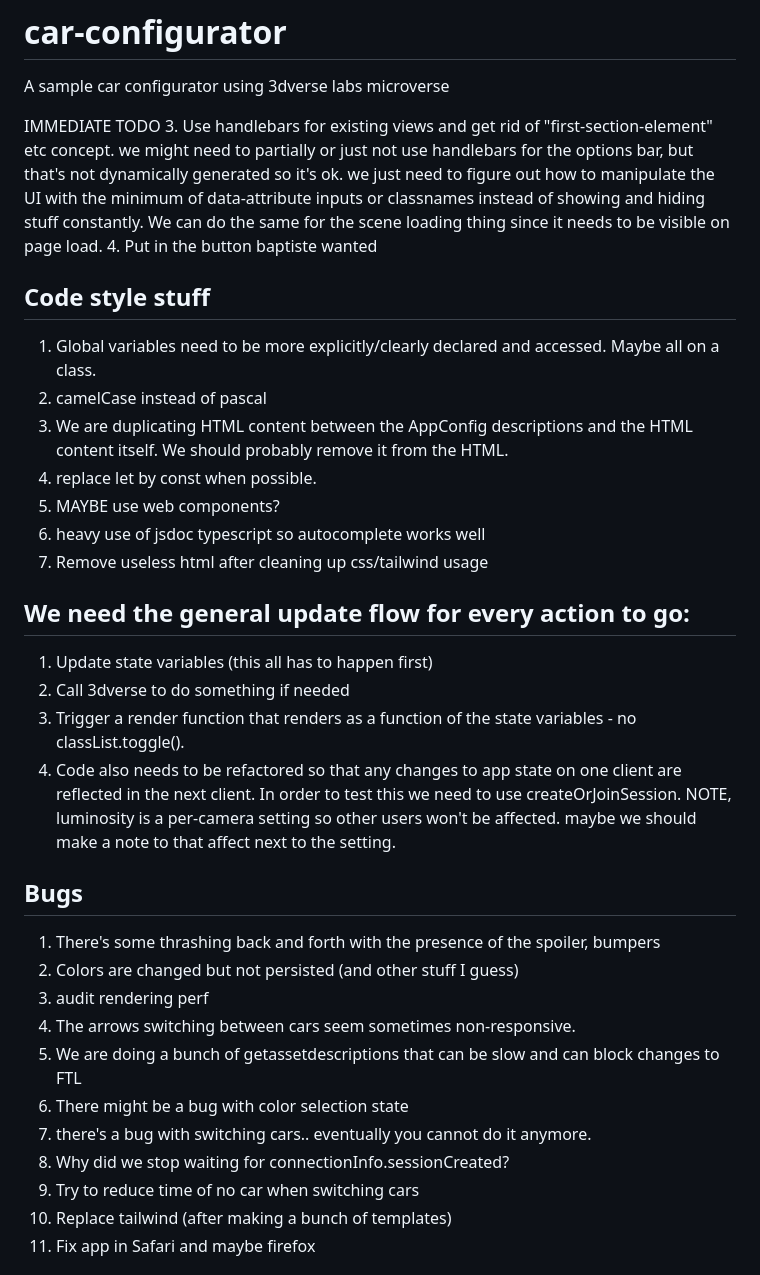
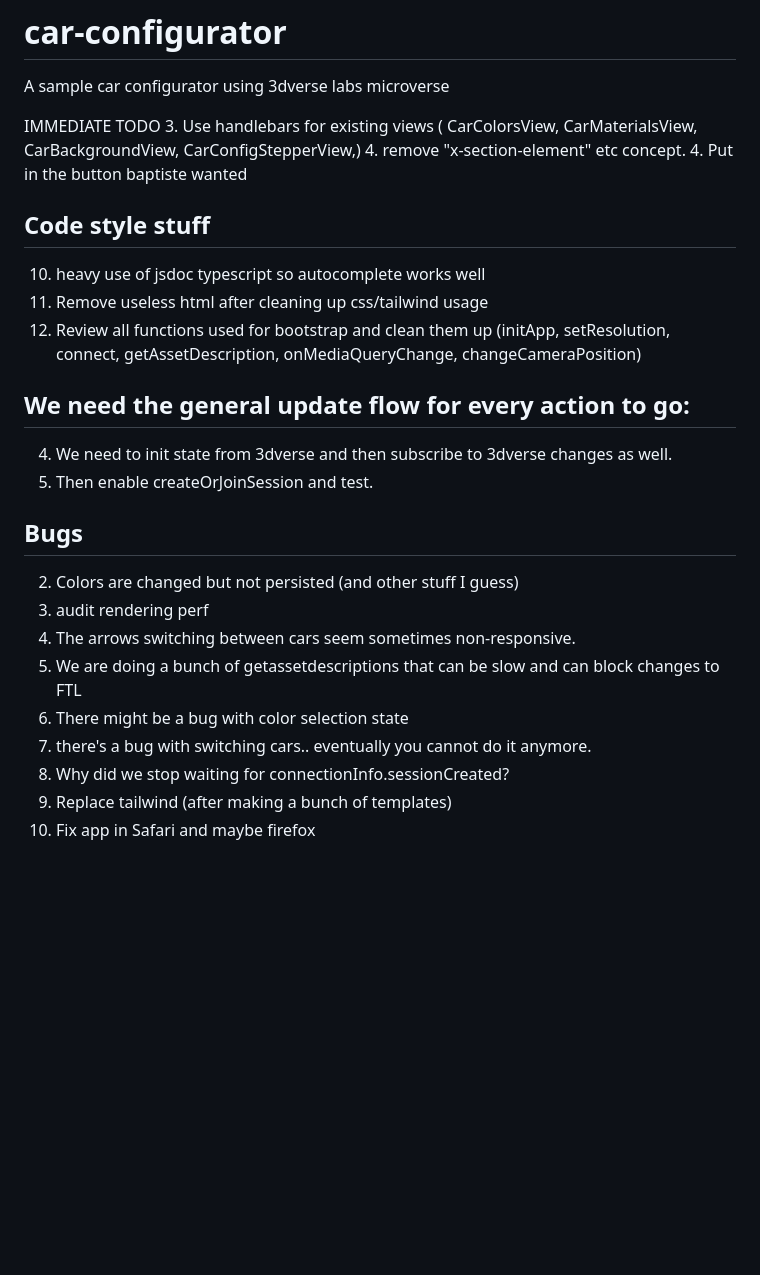
Before and after one commit to benwiley4000/car-configurator, a Markdown page: README.md, the part around the change. GitHub-like rendering; blank space fills up the shorter version.

```diff
--- a/README.md
+++ b/README.md
@@ -1,30 +1,24 @@
 # car-configurator
 A sample car configurator using 3dverse labs microverse
 
-
-
 IMMEDIATE TODO
-3. Use handlebars for existing views and get rid of "first-section-element" etc concept. we might need to partially or just not use handlebars for the options bar, but that's not dynamically generated so it's ok. we just need to figure out how to manipulate the UI with the minimum of data-attribute inputs or classnames instead of showing and hiding stuff constantly. We can do the same for the scene loading thing since it needs to be visible on page load.
+3. Use handlebars for existing views ( CarColorsView,
+  CarMaterialsView,
+  CarBackgroundView,
+  CarConfigStepperView,)
+4. remove "x-section-element" etc concept.
 4. Put in the button baptiste wanted
 
 ## Code style stuff
-1. Global variables need to be more explicitly/clearly declared and accessed. Maybe all on a class.
-3. camelCase instead of pascal
-6. We are duplicating HTML content between the AppConfig descriptions and the HTML content itself. We should probably remove it from the HTML.
-8. replace let by const when possible.
-9. MAYBE use web components?
 10. heavy use of jsdoc typescript so autocomplete works well
 11. Remove useless html after cleaning up css/tailwind usage
+12. Review all functions used for bootstrap and clean them up (initApp, setResolution, connect, getAssetDescription, onMediaQueryChange, changeCameraPosition)
 
 ## We need the general update flow for every action to go:
-1. Update state variables (this all has to happen first)
-2. Call 3dverse to do something if needed
-3. Trigger a render function that renders as a function of the state variables - no classList.toggle().
-4. Code also needs to be refactored so that any changes to app state on one client are reflected in the next client. In order to test this we need to use createOrJoinSession.
-NOTE, luminosity is a per-camera setting so other users won't be affected. maybe we should make a note to that affect next to the setting.
+4. We need to init state from 3dverse and then subscribe to 3dverse changes as well.
+5. Then enable createOrJoinSession and test.
 
 ## Bugs
-1. There's some thrashing back and forth with the presence of the spoiler, bumpers
 2. Colors are changed but not persisted (and other stuff I guess)
 3. audit rendering perf
 4. The arrows switching between cars seem sometimes non-responsive.
@@ -32,7 +26,6 @@ NOTE, luminosity is a per-camera setting so other users won't be affected. maybe
 6. There might be a bug with color selection state
 7. there's a bug with switching cars.. eventually you cannot do it anymore.
 8. Why did we stop waiting for connectionInfo.sessionCreated?
-9. Try to reduce time of no car when switching cars
 10. Replace tailwind (after making a bunch of templates)
 11. Fix app in Safari and maybe firefox
 
```
